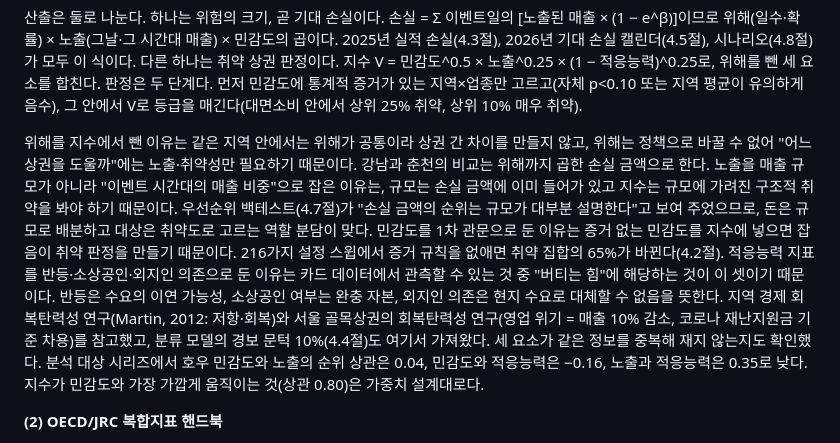
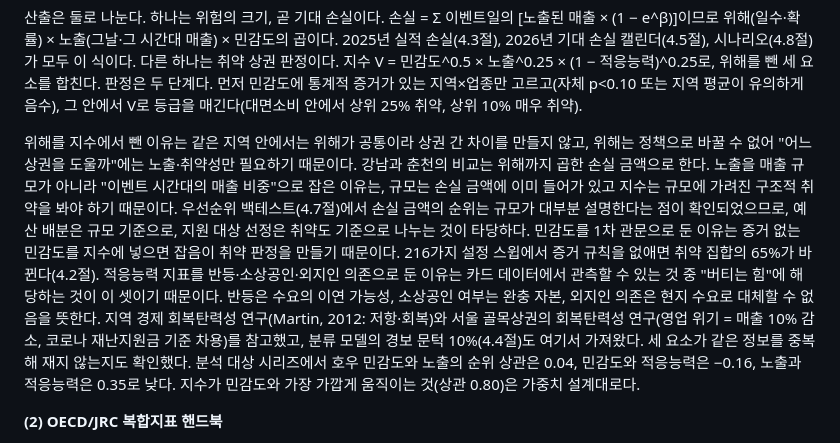
Before and after one commit to wisebell77/BIGCON, a Markdown page: docs/보고서_초안_2026-10-19.md, the part around the change. Rendered like a GitHub page.

Commit message:
보고서 초안 1.3 (1) 문장을 뒤 절과 통일: 예산 배분은 규모 기준, 지원 대상 선정은 취약도 기준
Co-Authored-By: Claude Fable 5.1 <noreply@anthropic.com>

```diff
--- a/docs/보고서_초안_2026-10-19.md
+++ b/docs/보고서_초안_2026-10-19.md
@@ -40,7 +40,7 @@
 
 산출은 둘로 나눈다. 하나는 위험의 크기, 곧 기대 손실이다. 손실 = Σ 이벤트일의 [노출된 매출 × (1 − e^β)]이므로 위해(일수·확률) × 노출(그날·그 시간대 매출) × 민감도의 곱이다. 2025년 실적 손실(4.3절), 2026년 기대 손실 캘린더(4.5절), 시나리오(4.8절)가 모두 이 식이다. 다른 하나는 취약 상권 판정이다. 지수 V = 민감도^0.5 × 노출^0.25 × (1 − 적응능력)^0.25로, 위해를 뺀 세 요소를 합친다. 판정은 두 단계다. 먼저 민감도에 통계적 증거가 있는 지역×업종만 고르고(자체 p<0.10 또는 지역 평균이 유의하게 음수), 그 안에서 V로 등급을 매긴다(대면소비 안에서 상위 25% 취약, 상위 10% 매우 취약).
 
-위해를 지수에서 뺀 이유는 같은 지역 안에서는 위해가 공통이라 상권 간 차이를 만들지 않고, 위해는 정책으로 바꿀 수 없어 "어느 상권을 도울까"에는 노출·취약성만 필요하기 때문이다. 강남과 춘천의 비교는 위해까지 곱한 손실 금액으로 한다. 노출을 매출 규모가 아니라 "이벤트 시간대의 매출 비중"으로 잡은 이유는, 규모는 손실 금액에 이미 들어가 있고 지수는 규모에 가려진 구조적 취약을 봐야 하기 때문이다. 우선순위 백테스트(4.7절)가 "손실 금액의 순위는 규모가 대부분 설명한다"고 보여 주었으므로, 돈은 규모로 배분하고 대상은 취약도로 고르는 역할 분담이 맞다. 민감도를 1차 관문으로 둔 이유는 증거 없는 민감도를 지수에 넣으면 잡음이 취약 판정을 만들기 때문이다. 216가지 설정 스윕에서 증거 규칙을 없애면 취약 집합의 65%가 바뀐다(4.2절). 적응능력 지표를 반등·소상공인·외지인 의존으로 둔 이유는 카드 데이터에서 관측할 수 있는 것 중 "버티는 힘"에 해당하는 것이 이 셋이기 때문이다. 반등은 수요의 이연 가능성, 소상공인 여부는 완충 자본, 외지인 의존은 현지 수요로 대체할 수 없음을 뜻한다. 지역 경제 회복탄력성 연구(Martin, 2012: 저항·회복)와 서울 골목상권의 회복탄력성 연구(영업 위기 = 매출 10% 감소, 코로나 재난지원금 기준 차용)를 참고했고, 분류 모델의 경보 문턱 10%(4.4절)도 여기서 가져왔다. 세 요소가 같은 정보를 중복해 재지 않는지도 확인했다. 분석 대상 시리즈에서 호우 민감도와 노출의 순위 상관은 0.04, 민감도와 적응능력은 −0.16, 노출과 적응능력은 0.35로 낮다. 지수가 민감도와 가장 가깝게 움직이는 것(상관 0.80)은 가중치 설계대로다.
+위해를 지수에서 뺀 이유는 같은 지역 안에서는 위해가 공통이라 상권 간 차이를 만들지 않고, 위해는 정책으로 바꿀 수 없어 "어느 상권을 도울까"에는 노출·취약성만 필요하기 때문이다. 강남과 춘천의 비교는 위해까지 곱한 손실 금액으로 한다. 노출을 매출 규모가 아니라 "이벤트 시간대의 매출 비중"으로 잡은 이유는, 규모는 손실 금액에 이미 들어가 있고 지수는 규모에 가려진 구조적 취약을 봐야 하기 때문이다. 우선순위 백테스트(4.7절)에서 손실 금액의 순위는 규모가 대부분 설명한다는 점이 확인되었으므로, 예산 배분은 규모 기준으로, 지원 대상 선정은 취약도 기준으로 나누는 것이 타당하다. 민감도를 1차 관문으로 둔 이유는 증거 없는 민감도를 지수에 넣으면 잡음이 취약 판정을 만들기 때문이다. 216가지 설정 스윕에서 증거 규칙을 없애면 취약 집합의 65%가 바뀐다(4.2절). 적응능력 지표를 반등·소상공인·외지인 의존으로 둔 이유는 카드 데이터에서 관측할 수 있는 것 중 "버티는 힘"에 해당하는 것이 이 셋이기 때문이다. 반등은 수요의 이연 가능성, 소상공인 여부는 완충 자본, 외지인 의존은 현지 수요로 대체할 수 없음을 뜻한다. 지역 경제 회복탄력성 연구(Martin, 2012: 저항·회복)와 서울 골목상권의 회복탄력성 연구(영업 위기 = 매출 10% 감소, 코로나 재난지원금 기준 차용)를 참고했고, 분류 모델의 경보 문턱 10%(4.4절)도 여기서 가져왔다. 세 요소가 같은 정보를 중복해 재지 않는지도 확인했다. 분석 대상 시리즈에서 호우 민감도와 노출의 순위 상관은 0.04, 민감도와 적응능력은 −0.16, 노출과 적응능력은 0.35로 낮다. 지수가 민감도와 가장 가깝게 움직이는 것(상관 0.80)은 가중치 설계대로다.
 
 **(2) OECD/JRC 복합지표 핸드북**
 
```
